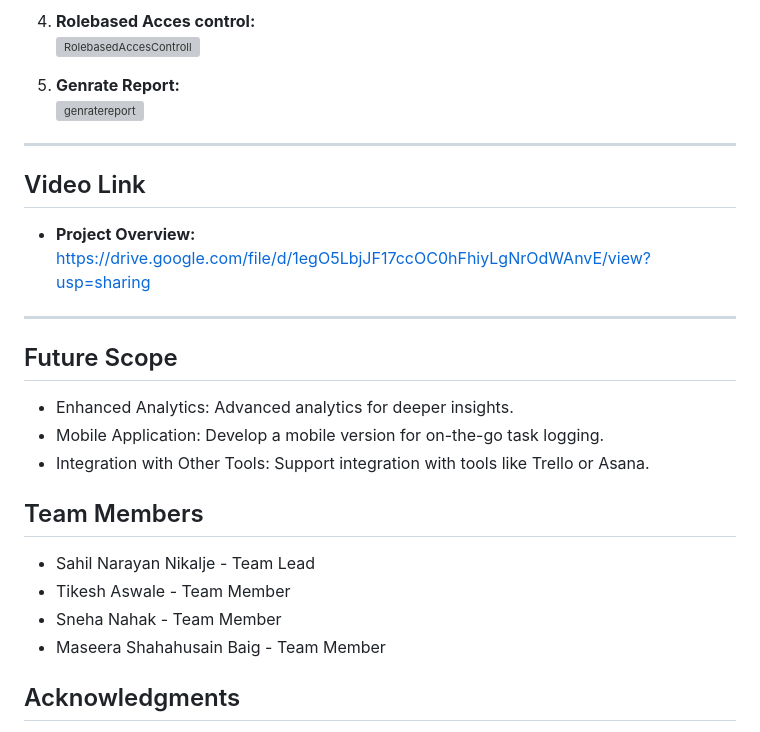
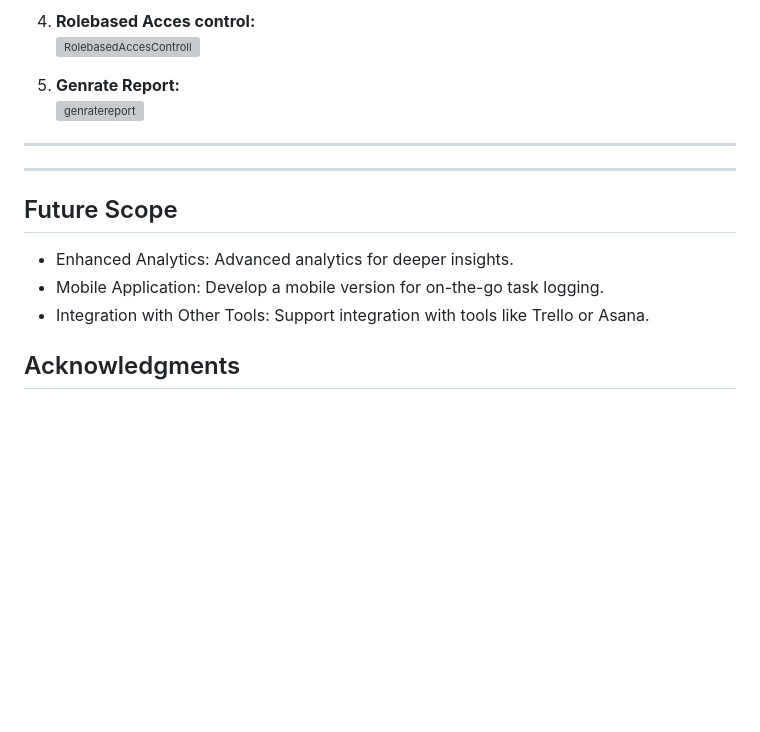
Before and after one commit to maseerabaig/employee-productivity-tracker, a Markdown page: README.md, the part around the change. Rendered like a GitHub page; blank space fills up the shorter version; grey boxes are pictures that could not be loaded.

```diff
--- a/README.md
+++ b/README.md
@@ -159,10 +159,6 @@ To set up the project locally:
 
 ---
 
-## Video Link
-
-- **Project Overview:** [https://drive.google.com/file/d/1egO5LbjJF17ccOC0hFhiyLgNrOdWAnvE/view?usp=sharing](#)
-
 ---
 
 ## Future Scope
@@ -171,12 +167,6 @@ To set up the project locally:
 - Mobile Application: Develop a mobile version for on-the-go task logging.
 - Integration with Other Tools: Support integration with tools like Trello or Asana.
 
-## Team Members
-
-- Sahil Narayan Nikalje - Team Lead
-- Tikesh Aswale - Team Member
-- Sneha Nahak - Team Member
-- Maseera Shahahusain Baig - Team Member
 
 ## Acknowledgments
 
```
